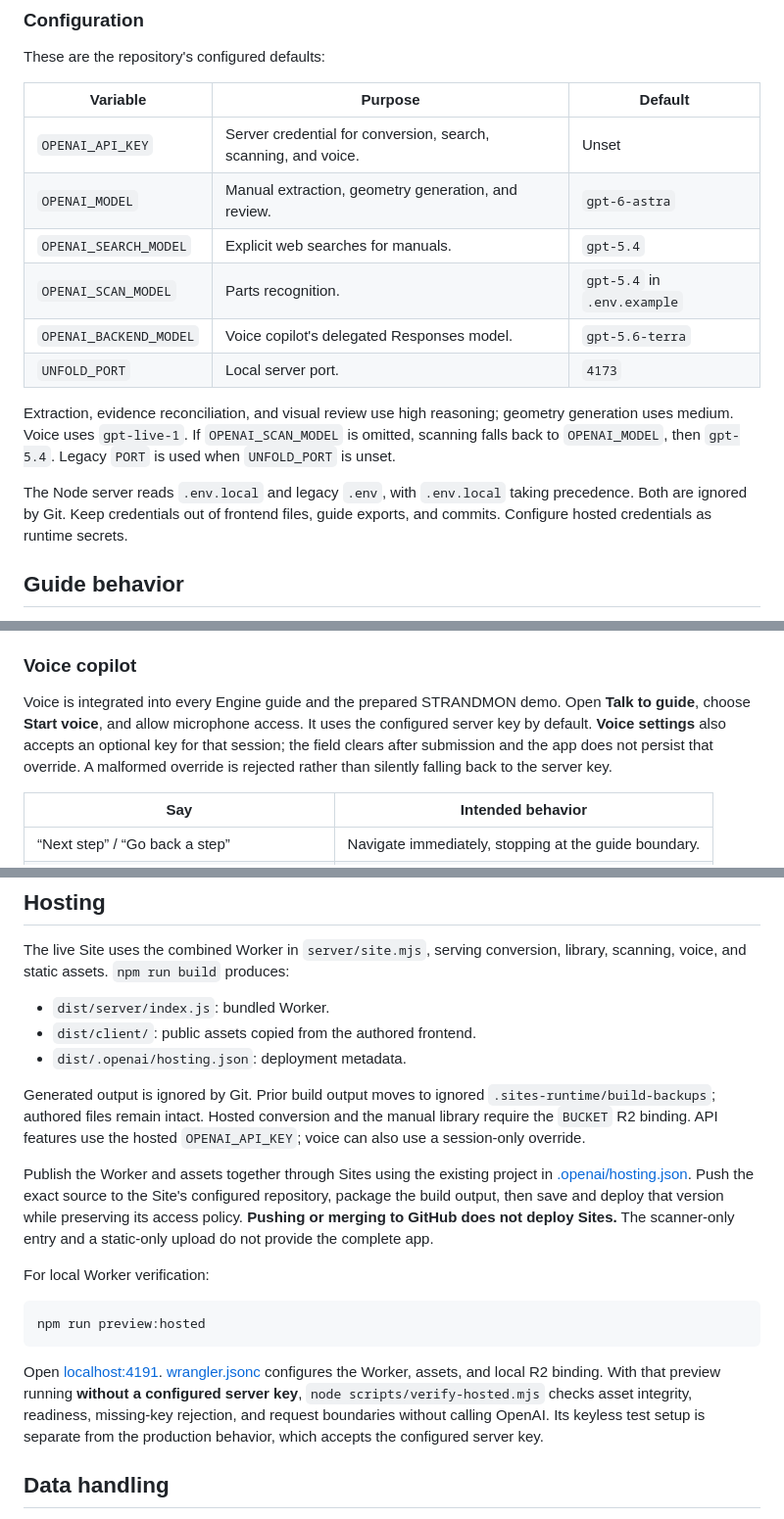
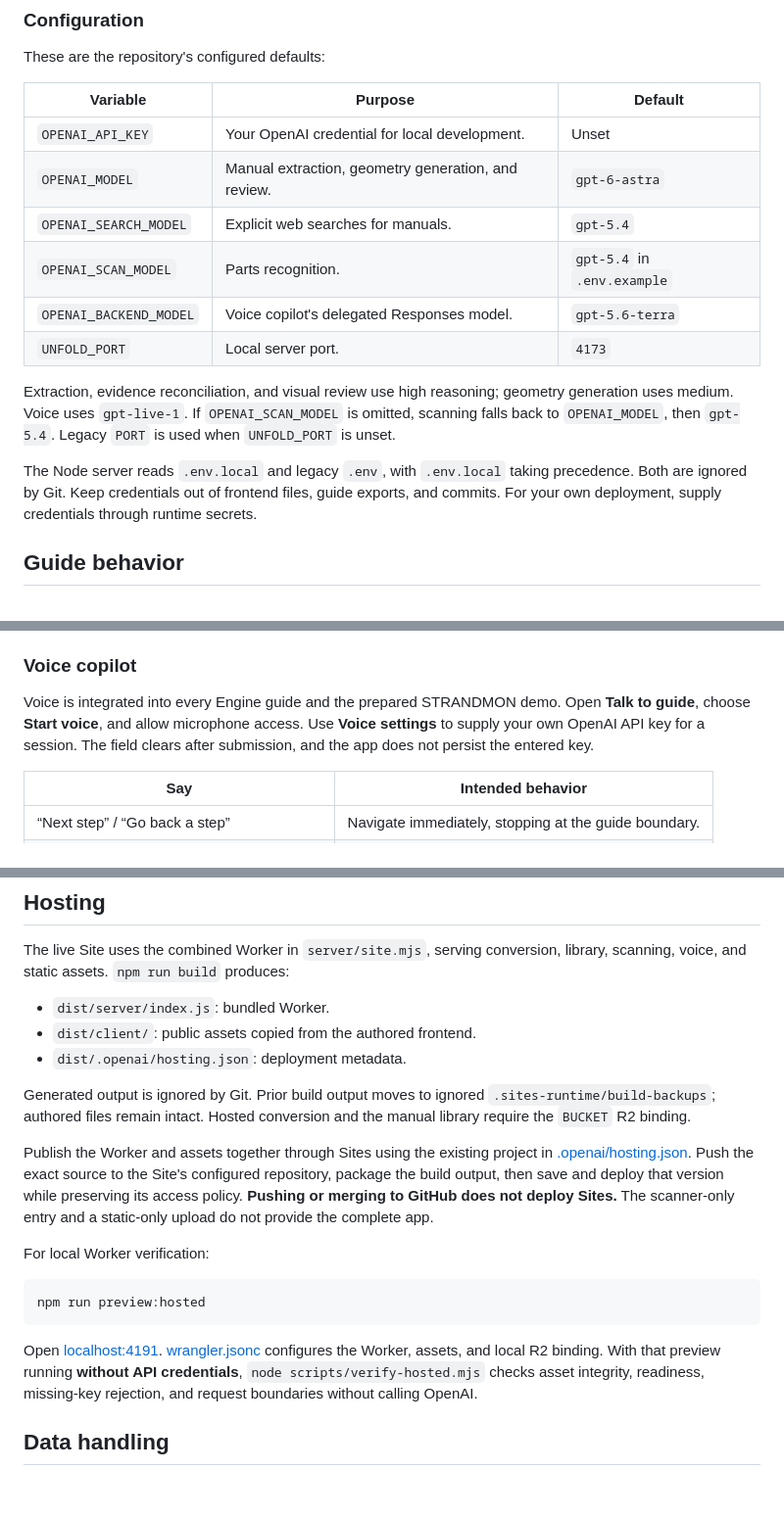
Before and after one commit to silasyeem/unfold, a Markdown page: README.md, 3 parts joined by grey strips. Shown at 98% size. Drawn GitHub-style; blank space fills up the shorter version.

Commit message:
Remove preconfigured credential references from README

````diff
--- a/README.md
+++ b/README.md
@@ -51,7 +51,7 @@ These are the repository's configured defaults:
 
 | Variable | Purpose | Default |
 | --- | --- | --- |
-| `OPENAI_API_KEY` | Server credential for conversion, search, scanning, and voice. | Unset |
+| `OPENAI_API_KEY` | Your OpenAI credential for local development. | Unset |
 | `OPENAI_MODEL` | Manual extraction, geometry generation, and review. | `gpt-6-astra` |
 | `OPENAI_SEARCH_MODEL` | Explicit web searches for manuals. | `gpt-5.4` |
 | `OPENAI_SCAN_MODEL` | Parts recognition. | `gpt-5.4` in `.env.example` |
@@ -60,7 +60,7 @@ These are the repository's configured defaults:
 
 Extraction, evidence reconciliation, and visual review use high reasoning; geometry generation uses medium. Voice uses `gpt-live-1`. If `OPENAI_SCAN_MODEL` is omitted, scanning falls back to `OPENAI_MODEL`, then `gpt-5.4`. Legacy `PORT` is used when `UNFOLD_PORT` is unset.
 
-The Node server reads `.env.local` and legacy `.env`, with `.env.local` taking precedence. Both are ignored by Git. Keep credentials out of frontend files, guide exports, and commits. Configure hosted credentials as runtime secrets.
+The Node server reads `.env.local` and legacy `.env`, with `.env.local` taking precedence. Both are ignored by Git. Keep credentials out of frontend files, guide exports, and commits. For your own deployment, supply credentials through runtime secrets.
 
 ## Guide behavior
 
@@ -74,7 +74,7 @@ Every Engine guide uses the same player, whether created locally, generated on S
 
 ### Voice copilot
 
-Voice is integrated into every Engine guide and the prepared STRANDMON demo. Open **Talk to guide**, choose **Start voice**, and allow microphone access. It uses the configured server key by default. **Voice settings** also accepts an optional key for that session; the field clears after submission and the app does not persist that override. A malformed override is rejected rather than silently falling back to the server key.
+Voice is integrated into every Engine guide and the prepared STRANDMON demo. Open **Talk to guide**, choose **Start voice**, and allow microphone access. Use **Voice settings** to supply your own OpenAI API key for a session. The field clears after submission, and the app does not persist the entered key.
 
 | Say | Intended behavior |
 | --- | --- |
@@ -175,7 +175,7 @@ The live Site uses the combined Worker in `server/site.mjs`, serving conversion,
 - `dist/client/`: public assets copied from the authored frontend.
 - `dist/.openai/hosting.json`: deployment metadata.
 
-Generated output is ignored by Git. Prior build output moves to ignored `.sites-runtime/build-backups`; authored files remain intact. Hosted conversion and the manual library require the `BUCKET` R2 binding. API features use the hosted `OPENAI_API_KEY`; voice can also use a session-only override.
+Generated output is ignored by Git. Prior build output moves to ignored `.sites-runtime/build-backups`; authored files remain intact. Hosted conversion and the manual library require the `BUCKET` R2 binding.
 
 Publish the Worker and assets together through Sites using the existing project in [.openai/hosting.json](.openai/hosting.json). Push the exact source to the Site's configured repository, package the build output, then save and deploy that version while preserving its access policy. **Pushing or merging to GitHub does not deploy Sites.** The scanner-only entry and a static-only upload do not provide the complete app.
 
@@ -185,7 +185,7 @@ For local Worker verification:
 npm run preview:hosted
 ```
 
-Open [localhost:4191](http://127.0.0.1:4191/). [wrangler.jsonc](wrangler.jsonc) configures the Worker, assets, and local R2 binding. With that preview running **without a configured server key**, `node scripts/verify-hosted.mjs` checks asset integrity, readiness, missing-key rejection, and request boundaries without calling OpenAI. Its keyless test setup is separate from the production behavior, which accepts the configured server key.
+Open [localhost:4191](http://127.0.0.1:4191/). [wrangler.jsonc](wrangler.jsonc) configures the Worker, assets, and local R2 binding. With that preview running **without API credentials**, `node scripts/verify-hosted.mjs` checks asset integrity, readiness, missing-key rejection, and request boundaries without calling OpenAI.
 
 ## Data handling
 
````
